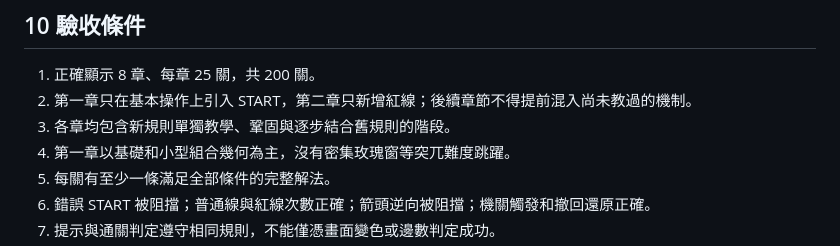
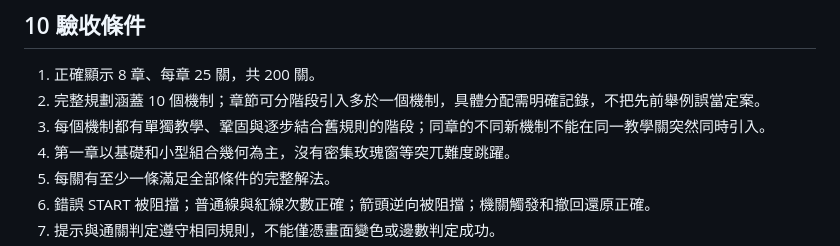
Before and after one commit to imivoyage-design/new-game, a Markdown page: README.md, the part around one of its changes. GitHub-like rendering.

```diff
--- a/README.md
+++ b/README.md
@@ -147,8 +155,8 @@
 ## 10 驗收條件
 
 1. 正確顯示 8 章、每章 25 關，共 200 關。
-2. 第一章只在基本操作上引入 START，第二章只新增紅線；後續章節不得提前混入尚未教過的機制。
-3. 各章均包含新規則單獨教學、鞏固與逐步結合舊規則的階段。
+2. 完整規劃涵蓋 10 個機制；章節可分階段引入多於一個機制，具體分配需明確記錄，不把先前舉例誤當定案。
+3. 每個機制都有單獨教學、鞏固與逐步結合舊規則的階段；同章的不同新機制不能在同一教學關突然同時引入。
 4. 第一章以基礎和小型組合幾何為主，沒有密集玫瑰窗等突兀難度跳躍。
 5. 每關有至少一條滿足全部條件的完整解法。
 6. 錯誤 START 被阻擋；普通線與紅線次數正確；箭頭逆向被阻擋；機關觸發和撤回還原正確。
```
Also changed, not shown: other parts of README.md (+37 -29 lines).
